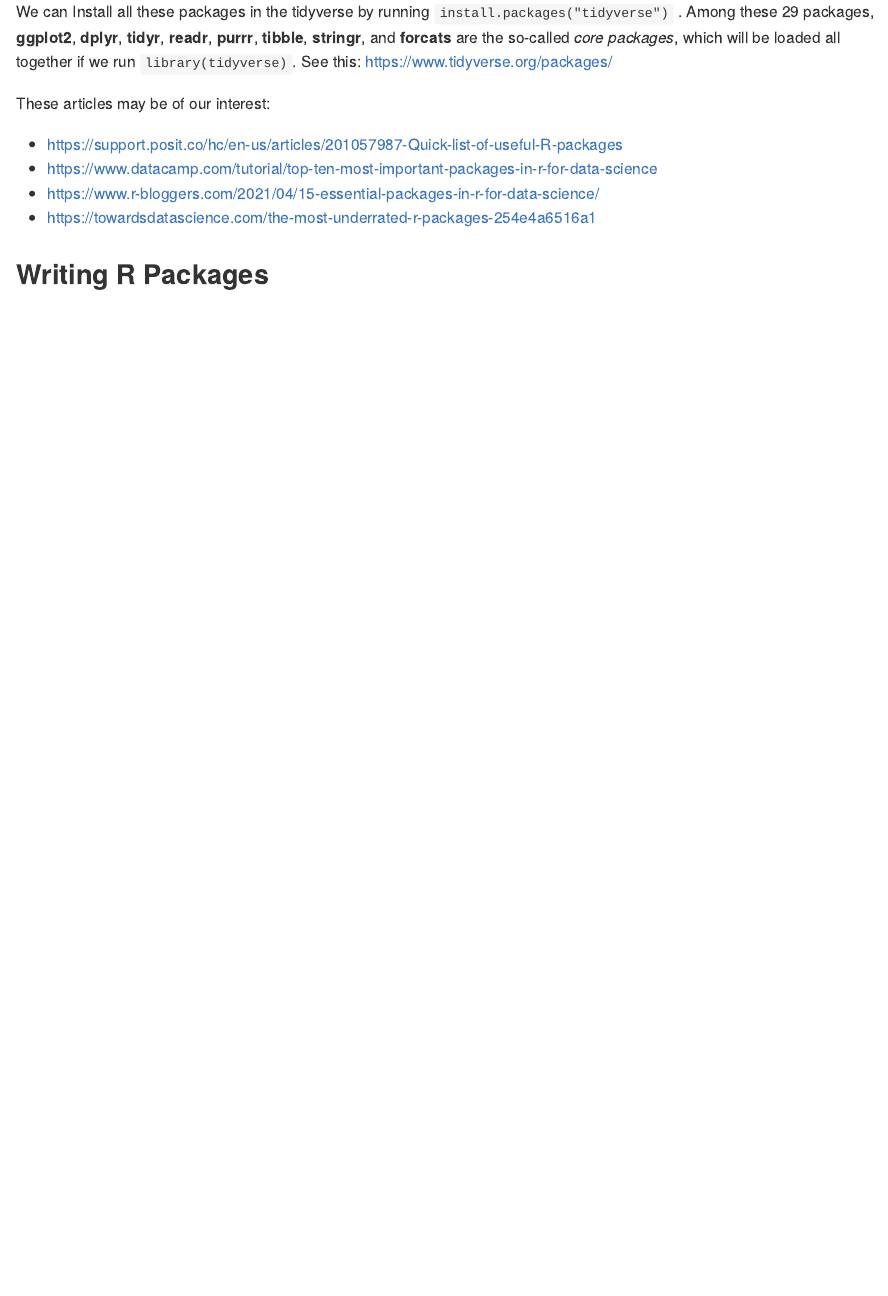
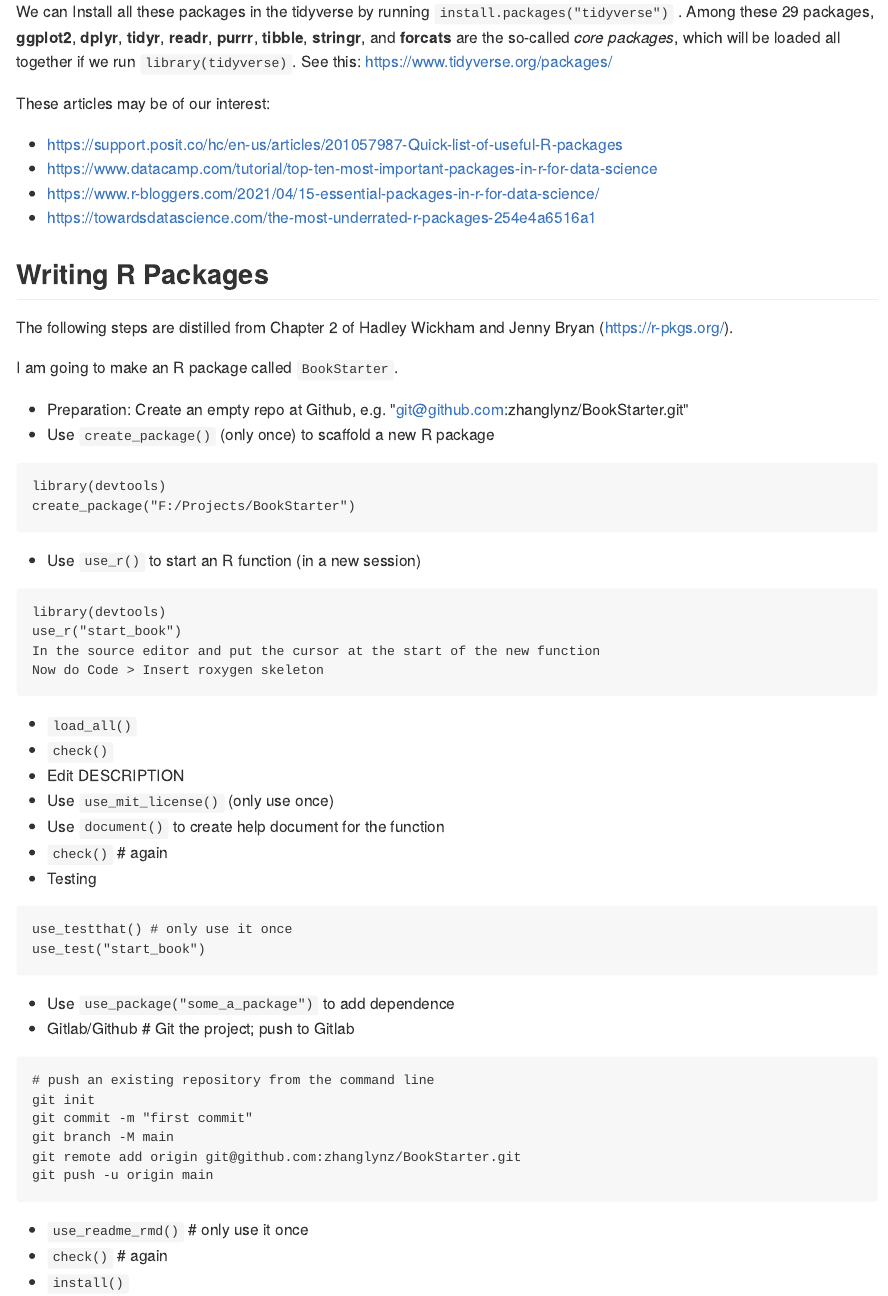
Before and after one commit to zhanglynz/learn_R_in_x_lessons, an R Markdown document (lesson_6.Rmd): the page in a window 1100 px wide, from 1200 px down. The pictures show the output file docs/lesson_6.md that the author committed with the source, drawn offline in the style of GitHub.

Commit message:
write more

`````diff
--- a/lesson_6.Rmd
+++ b/lesson_6.Rmd
@@ -50,3 +50,45 @@
 
 
 ## Writing R Packages
+
+The following steps are distilled from Chapter 2 of Hadley Wickham and Jenny Bryan (https://r-pkgs.org/).
+
+I am going to make an R package called `BookStarter`.
+
+- Preparation: Create an empty repo at Github, e.g. "git@github.com:zhanglynz/BookStarter.git"
+- Use `create_package()` (only once) to scaffold a new R package
+````
+library(devtools)
+create_package("F:/Projects/BookStarter")
+````
+- Use `use_r()` to start an  R function (in a new session)
+````
+library(devtools)
+use_r("start_book")
+In the source editor and put the cursor at the start of the new function
+Now do Code > Insert roxygen skeleton
+````
+- `load_all()`
+- `check()`
+- Edit DESCRIPTION
+- Use `use_mit_license()` (only use once)
+- Use `document()` to create help document for the function
+- `check()` # again
+- Testing
+````
+use_testthat() # only use it once
+use_test("start_book")
+````
+- Use `use_package("some_a_package")` to add  dependence
+- Gitlab/Github # Git the project; push to Gitlab
+````
+# push an existing repository from the command line
+git init
+git commit -m "first commit"
+git branch -M main
+git remote add origin git@github.com:zhanglynz/BookStarter.git
+git push -u origin main
+````
+- `use_readme_rmd()` # only use it once
+- `check()` # again
+- `install()`
`````
Also changed, not shown: docs/lesson_6.md, docs/search_index.json, 1 other file.
